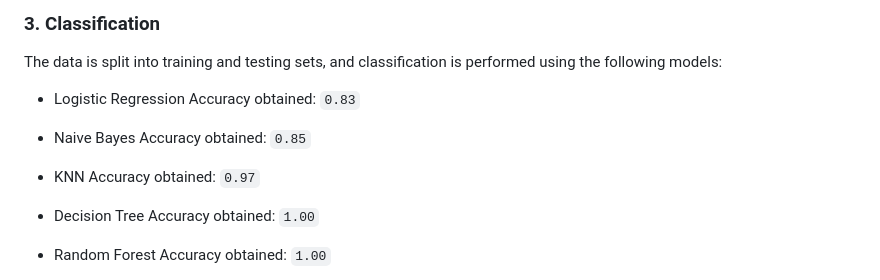
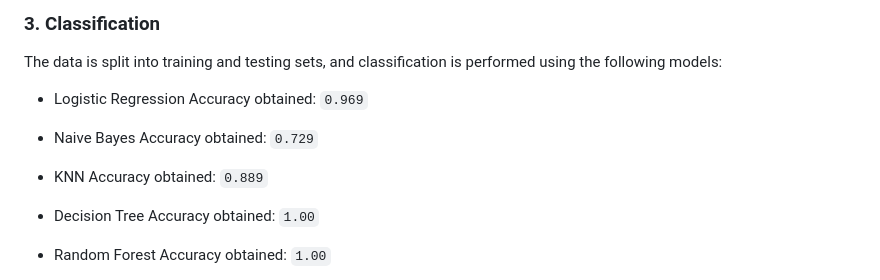
Before and after one commit to Nirmalakadali/Judges_dats_EDA, a Markdown page: Readme.md, the part around one of its changes. Rendered like a GitHub page.

```diff
--- a/Readme.md
+++ b/Readme.md
@@ -54,13 +54,13 @@ To classify the cases and obtain a desirable accuracy, it is important that we c
 The data is split into training and testing sets, and classification is performed using the following models:
 
 - Logistic Regression
-  Accuracy obtained: `0.83`
+  Accuracy obtained: `0.969`
 
 - Naive Bayes
-  Accuracy obtained: `0.85`
+  Accuracy obtained: `0.729`
 
 - KNN
-  Accuracy obtained: `0.97`
+  Accuracy obtained: `0.889`
 
 - Decision Tree
   Accuracy obtained: `1.00`
```
Also changed, not shown: other parts of Readme.md (+1 -0 lines).
